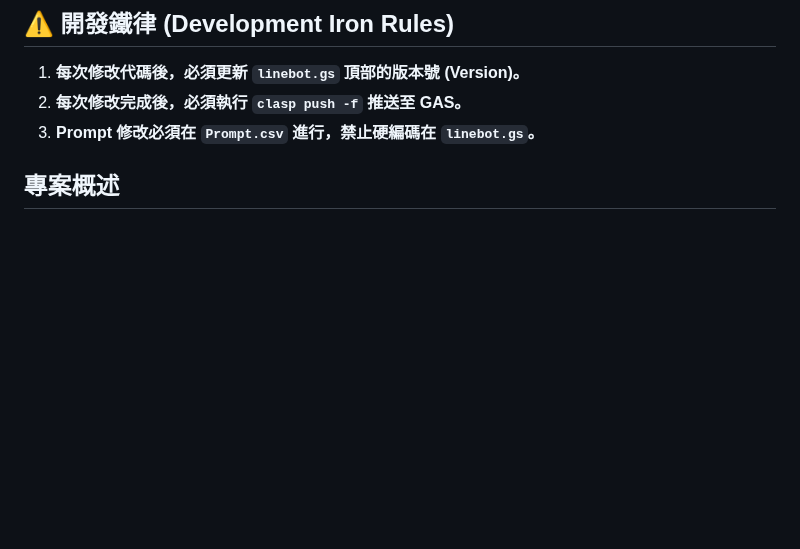
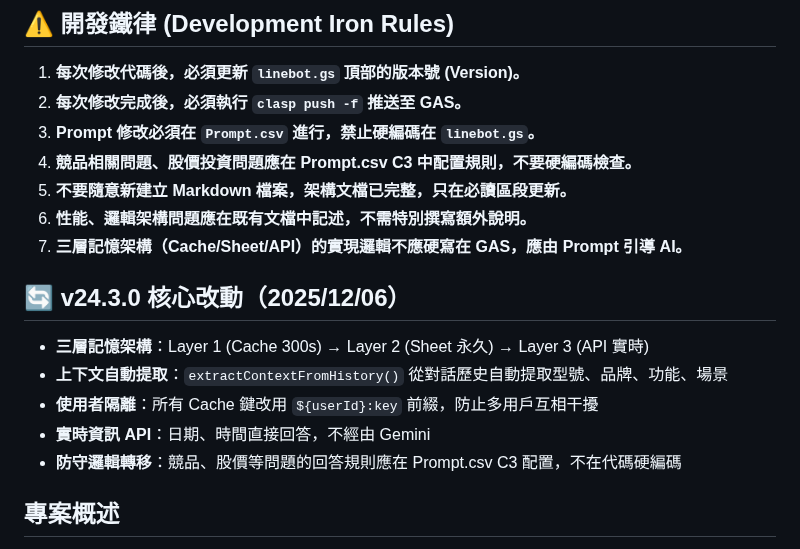
Before and after one commit to FlySamTW/monitor-linebot, a Markdown page: .github/copilot-instructions.md, the part around the change. Rendered like a GitHub page; blank space fills up the shorter version.

Commit message:
文檔: 在 copilot-instructions.md 記載 v24.3.0 改動(不新建MD)

```diff
--- a/.github/copilot-instructions.md
+++ b/.github/copilot-instructions.md
@@ -4,6 +4,17 @@
 1. **每次修改代碼後，必須更新 `linebot.gs` 頂部的版本號 (Version)。**
 2. **每次修改完成後，必須執行 `clasp push -f` 推送至 GAS。**
 3. **Prompt 修改必須在 `Prompt.csv` 進行，禁止硬編碼在 `linebot.gs`。**
+4. **競品相關問題、股價投資問題應在 Prompt.csv C3 中配置規則，不要硬編碼檢查。**
+5. **不要隨意新建立 Markdown 檔案，架構文檔已完整，只在必讀區段更新。**
+6. **性能、邏輯架構問題應在既有文檔中記述，不需特別撰寫額外說明。**
+7. **三層記憶架構（Cache/Sheet/API）的實現邏輯不應硬寫在 GAS，應由 Prompt 引導 AI。**
+
+## 🔄 v24.3.0 核心改動（2025/12/06）
+- **三層記憶架構**：Layer 1 (Cache 300s) → Layer 2 (Sheet 永久) → Layer 3 (API 實時)
+- **上下文自動提取**：`extractContextFromHistory()` 從對話歷史自動提取型號、品牌、功能、場景
+- **使用者隔離**：所有 Cache 鍵改用 `${userId}:key` 前綴，防止多用戶互相干擾
+- **實時資訊 API**：日期、時間直接回答，不經由 Gemini
+- **防守邏輯轉移**：競品、股價等問題的回答規則應在 Prompt.csv C3 配置，不在代碼硬編碼
 
 ## 專案概述
 Google Apps Script (GAS) 專案，整合 LINE Messaging API + Gemini 2.5 Flash，為台灣三星電腦螢幕提供 AI 客服。
```
